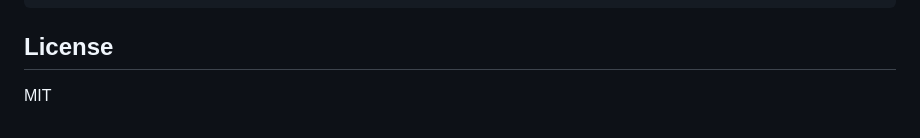
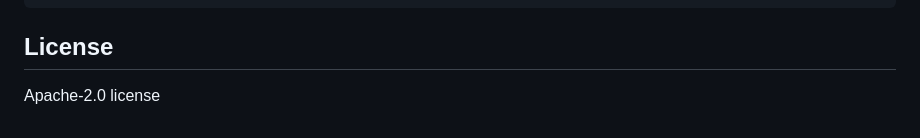
Before and after one commit to madhavkapila/OmniGuard-Evolved-V2, a Markdown page: README.md, the part around the change. Drawn GitHub-style.

Commit message:
Change license from MIT to Apache-2.0

```diff
--- a/README.md
+++ b/README.md
@@ -164,4 +164,4 @@ OmniGuard-Evolved-V2/
 
 ## License
 
-MIT
+Apache-2.0 license
```
